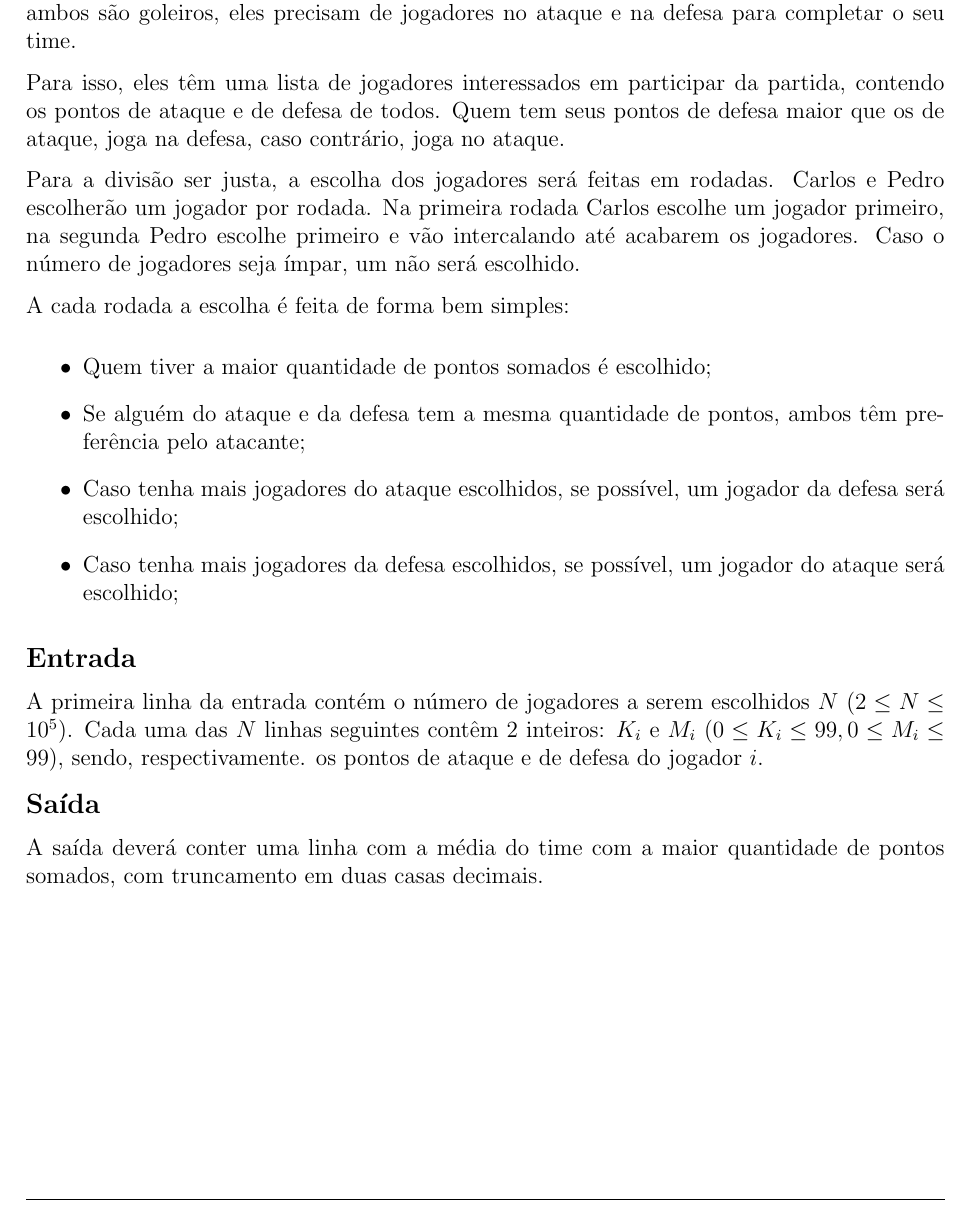
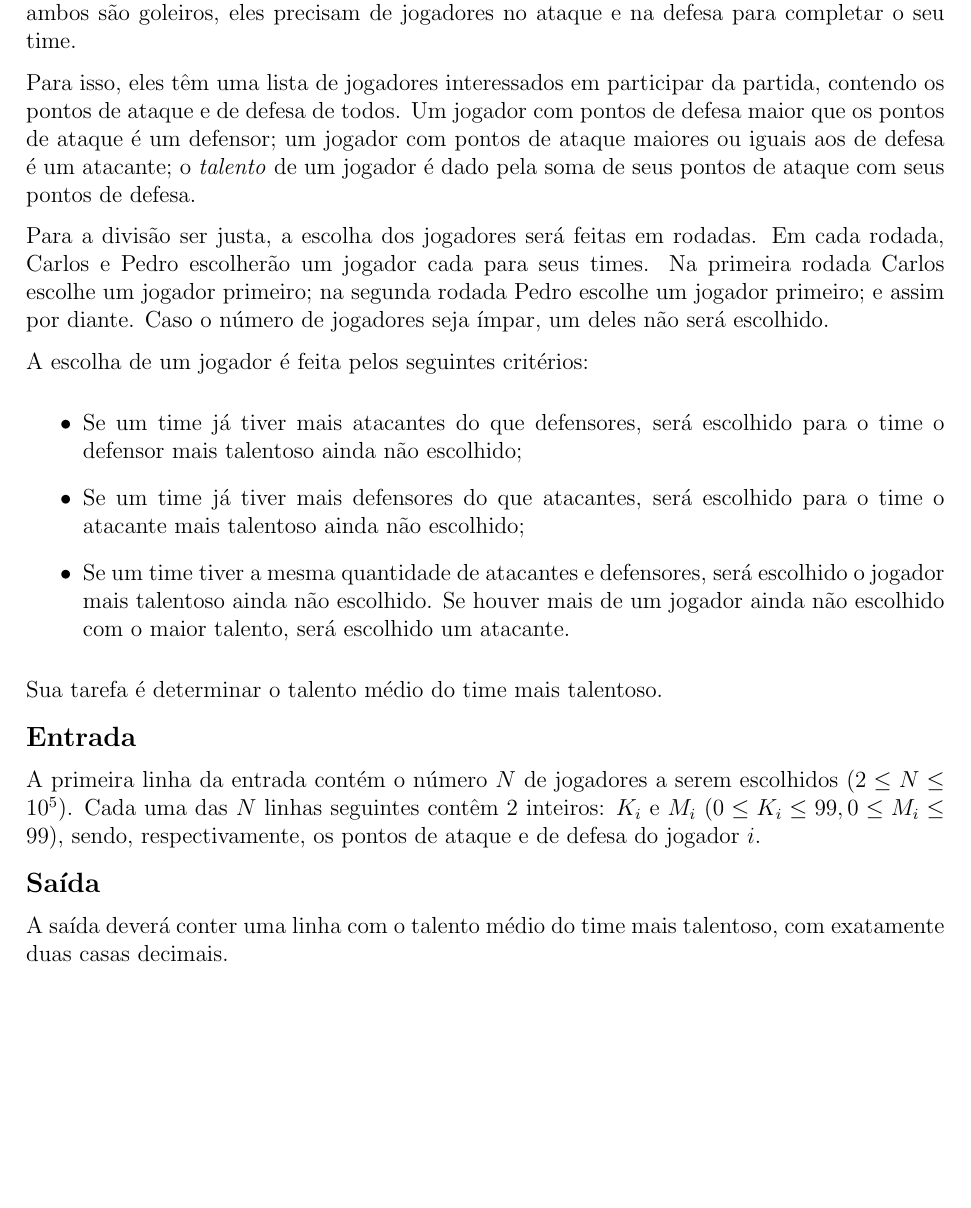
Before and after one commit to ppci-td/saet-23, a LaTeX document (saet23/prova.tex, which reads saet23/jogo/jogo.tex): part of page 5 of 18, cut so that both start at the same text, the shorter picture padded with empty space. Compiled offline with pdfLaTeX.

Commit message:
Atualizado enunciado do jogo

```diff
--- a/saet23/jogo/jogo.tex
+++ b/saet23/jogo/jogo.tex
@@ -1,30 +1,41 @@
     Carlos e Pedro gostam muito de futebol e querem jogar uma partida um contra o outro. Como ambos são goleiros, eles precisam de jogadores no ataque e na defesa para completar o seu time.
 
     Para isso, eles têm uma lista de jogadores interessados em participar da partida, contendo os
-pontos de ataque e de defesa de todos. Quem tem seus pontos de defesa maior que os de ataque, joga na defesa,
-caso contrário, joga no ataque.
+pontos de ataque e de defesa de todos. Um jogador com pontos de defesa maior que
+os pontos de ataque é um defensor; um jogador com pontos de ataque maiores ou
+iguais aos de defesa é um atacante; o \textit{talento} de um jogador é dado pela
+soma de seus pontos de ataque com seus pontos de defesa.
 
-    Para a divisão ser justa, a escolha dos jogadores será feitas em rodadas. Carlos e Pedro escolherão um jogador por rodada.
-Na primeira rodada Carlos escolhe um jogador primeiro, na segunda Pedro escolhe primeiro e vão intercalando até acabarem os jogadores. Caso o número de jogadores
-seja ímpar, um não será escolhido.
 
-    A cada rodada a escolha é feita de forma bem simples:
+    Para a divisão ser justa, a escolha dos jogadores será feitas em rodadas. Em
+    cada rodada, Carlos e Pedro escolherão um jogador cada para seus times.
+Na primeira rodada Carlos escolhe um jogador primeiro; na segunda rodada Pedro
+escolhe um jogador primeiro; e assim por diante. Caso o número de jogadores
+seja ímpar, um deles não será escolhido.
+
+    A escolha de um jogador é feita pelos seguintes critérios:
 \begin{itemize}
-    \item Quem tiver a maior quantidade de pontos somados é escolhido;
-    \item Se alguém do ataque e da defesa tem a mesma quantidade de pontos, ambos têm preferência pelo atacante;
-    \item Caso tenha mais jogadores do ataque escolhidos, se possível, um jogador da defesa será escolhido;
-    \item Caso tenha mais jogadores da defesa escolhidos, se possível, um jogador do ataque será escolhido;
+    \item Se um time já tiver mais atacantes do que defensores, será escolhido para o time o defensor mais talentoso ainda não escolhido;
+    \item Se um time já tiver mais defensores do que atacantes, será escolhido
+    para o time o atacante mais talentoso ainda não escolhido;
+    \item Se um time tiver a mesma quantidade de atacantes e defensores, será
+    escolhido o jogador mais talentoso ainda não escolhido. Se houver mais de um
+    jogador ainda não escolhido com o maior talento, será escolhido um atacante.
 \end{itemize}
+
+Sua tarefa é determinar o talento médio do time mais talentoso.
 
 \subsection*{Entrada}
 
-A primeira linha da entrada contém o número de jogadores a serem escolhidos $N$ ($2\leq N\leq 10^5$).
-Cada uma das $N$ linhas seguintes contêm 2 inteiros: $K_i$ e $M_i$ ($0\leq K_i\leq 99, 0\leq M_i\leq 99$), sendo, respectivamente. os pontos de ataque
+A primeira linha da entrada contém o número $N$ de jogadores a serem escolhidos ($2\leq N\leq 10^5$).
+Cada uma das $N$ linhas seguintes contêm 2 inteiros: $K_i$ e $M_i$ ($0\leq
+        K_i\leq 99, 0\leq M_i\leq 99$), sendo, respectivamente, os pontos de ataque
 e de defesa do jogador $i$.
 
 \subsection*{Saída}
 
-A saída deverá conter uma linha com a média do time com a maior quantidade de pontos somados, com truncamento em duas casas decimais.
+A saída deverá conter uma linha com o talento médio do time mais talentoso, com
+exatamente duas casas decimais.
 
 %----- Exemplo 1 -----%
 \newpage
```
